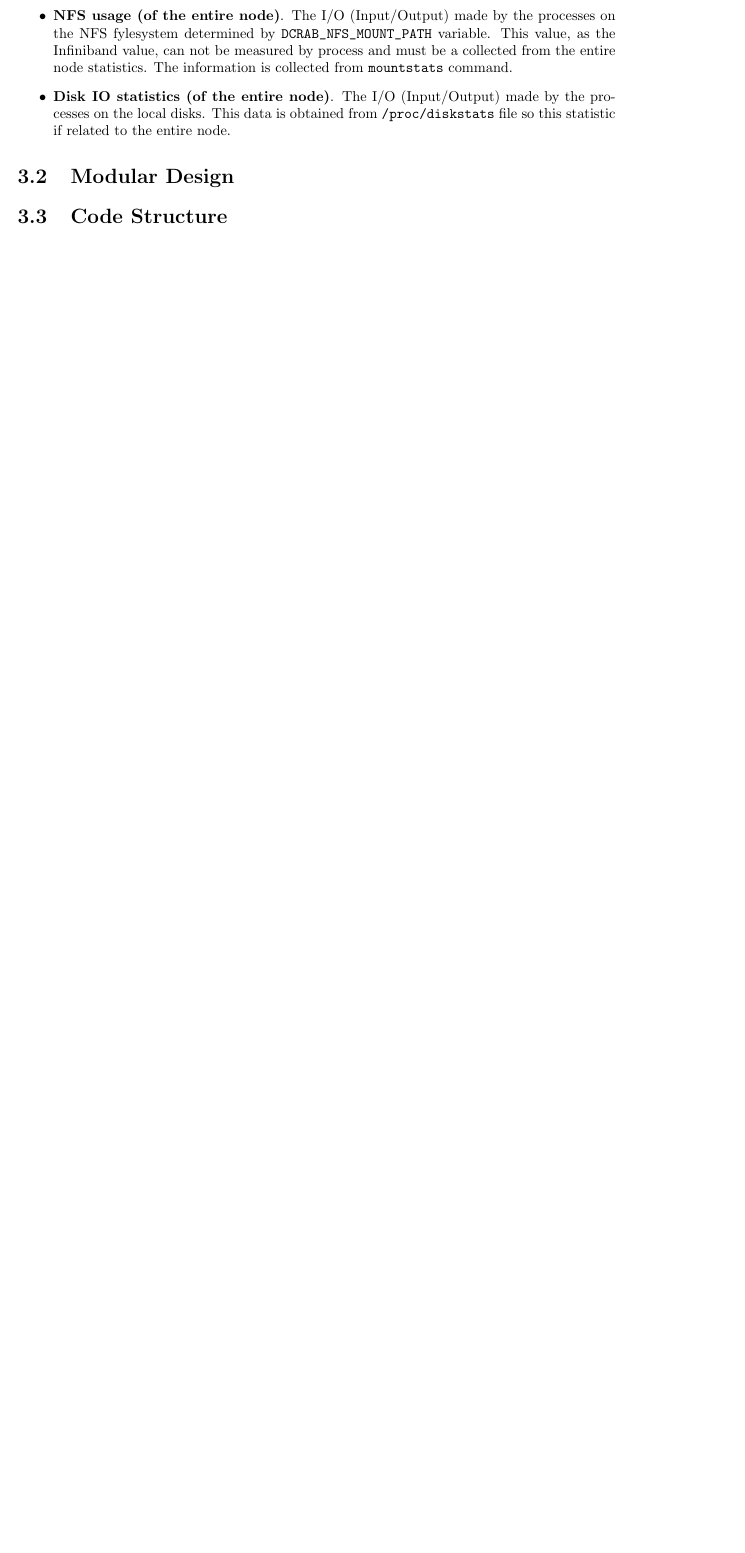
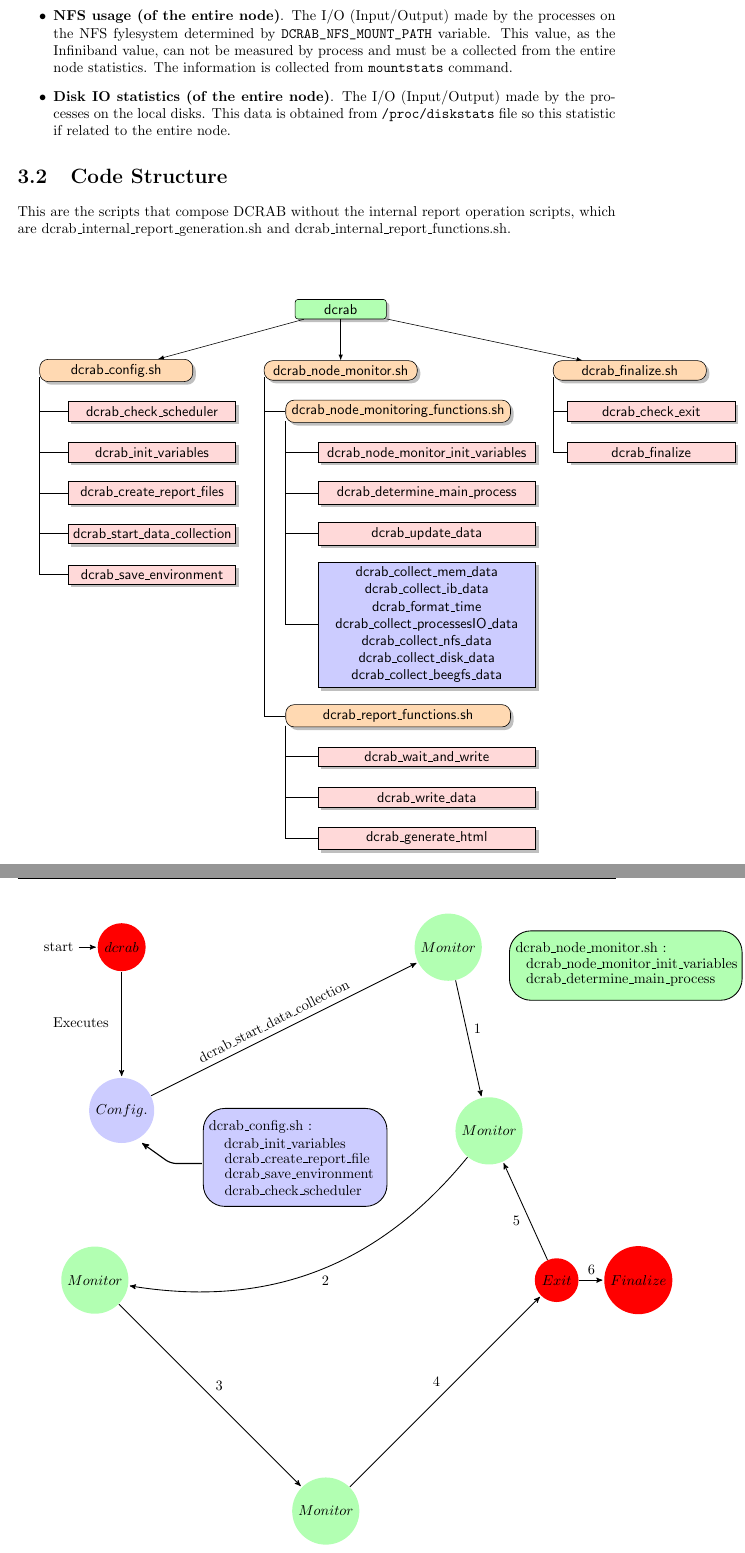
Before and after one commit to danifranco/DCRAB, a LaTeX document (docs/DCRAB_Doc.tex): part of page 9 of 10 before the commit and two parts of pages 9 and 10 of 11 after it, the two joined at a grey line, cut so that both start at the same text, the shorter picture padded with empty space. Compiled offline with pdfLaTeX.

Commit message:
1) Preparing the documentation 2) Minor changes in finalize functions

```diff
--- a/docs/DCRAB_Doc.tex
+++ b/docs/DCRAB_Doc.tex
@@ -189,9 +204,98 @@ DCRAB collects different statistics and information which may be usefull for the
 	\item \textbf{Disk IO statistics (of the entire node)}. The I/O (Input/Output) made by the processes on the local disks. This data is obtained from \verb+/proc/diskstats+ file so this statistic if related to the entire node.
 \end{itemize}
 
-\section{Modular Design}
+\section{Code Structure}
 
-\section{Code Structure}
+This are the scripts that compose DCRAB without the internal report operation scripts, which are dcrab\_internal\_report\_generation.sh and dcrab\_internal\_report\_functions.sh.
+
+\vspace*{1.5 cm}
+
+\begin{tikzpicture}[
+  level 1/.style={sibling distance=55mm},
+  edge from parent/.style={->,draw},
+  >=latex]
+
+% root of the the initial tree, level 1
+\node[root] {dcrab}
+% The first level, as children of the initial tree
+  child {node[level 2] (c1) {dcrab\_config.sh}}
+  child {node[level 2] (c2) {dcrab\_node\_monitor.sh}}
+	child {node[level 2, xshift=45pt] (c3) {dcrab\_finalize.sh}};
+
+% The second level, relatively positioned nodes
+\node [level 3, below of = c1, xshift=25pt] (c11) {dcrab\_check\_scheduler};
+\node [level 3, below of = c11] (c12) {dcrab\_init\_variables};
+\node [level 3, below of = c12] (c13) {dcrab\_create\_report\_files};
+\node [level 3, below of = c13] (c14) {dcrab\_start\_data\_collection};
+\node [level 3, below of = c14] (c15) {dcrab\_save\_environment};
+
+\node [level 3, below of = c2, xshift=40pt, rounded corners=6pt, fill=orange!30, text width=15em] (c21) {dcrab\_node\_monitoring\_functions.sh};
+\node [level 4, below of = c21, xshift=20pt] (c211) {dcrab\_node\_monitor\_init\_variables};
+\node [level 4, below of = c211] (c212) {dcrab\_determine\_main\_process};
+\node [level 4, below of = c212] (c213) {dcrab\_update\_data};
+\node [level 4, below of = c213, yshift=-35pt, fill=blue!20] (c214) {dcrab\_collect\_mem\_data \\ dcrab\_collect\_ib\_data \\ dcrab\_format\_time \\ dcrab\_collect\_processesIO\_data \\ dcrab\_collect\_nfs\_data \\ dcrab\_collect\_disk\_data \\ dcrab\_collect\_beegfs\_data };
+
+\node [level 3, below of = c214, xshift=-20pt, yshift=-35pt, rounded corners=6pt, fill=orange!30, text width=15em] (c22) {dcrab\_report\_functions.sh};
+\node [level 4, below of = c22, xshift=20pt] (c221) {dcrab\_wait\_and\_write};
+\node [level 4, below of = c221] (c222) {dcrab\_write\_data};
+\node [level 4, below of = c222] (c223) {dcrab\_generate\_html};
+
+\node [level 3, below of = c3, xshift=15pt] (c31) {dcrab\_check\_exit};
+\node [level 3, below of = c31] (c32) {dcrab\_finalize};
+
+\foreach \value in {1,...,5}
+  \draw[-] (c1.185) |- (c1\value.west);
+\foreach \value in {1,2}
+	\draw[-] (c2.185) |- (c2\value.west);
+\foreach \value in {1,2,3,4}
+	\draw[-] (c21.185) |- (c21\value.west);
+\foreach \value in {1,2,3}
+	\draw[-] (c22.185) |- (c22\value.west);
+\foreach \value in {1,2}
+	\draw[-] (c3.185) |- (c3\value.west);
+\end{tikzpicture}
+
+\begin{tikzpicture}[->,>=stealth',shorten >=1pt,auto,node distance=8cm,
+                    semithick]
+  \tikzstyle{every state}=[fill=red,draw=none,text=black]
+
+  \node[initial,state] (A)              {$dcrab$};
+	\node[state, node distance=4cm, fill=blue!20] 				 (B) [below of=A] {$Config.$};
+  \node[state, fill=green!30]         (C) [right of=A] {$Monitor$};
+	\node[state, node distance=2cm, xshift=1cm, yshift=-2.5cm, fill=green!30]         (D) [below of=C] {$Monitor$};
+	\node[state, xshift=-4cm, yshift=2cm, fill=green!30]         (E) [below left of=D] {$Monitor$};
+	\node[state, fill=green!30]         (F) [below right of=E] {$Monitor$};
+	\node[state]         (G) [above right of=F] {$Exit$};
+	\node[state,  node distance=2cm]         (H) [right of=G] {$Finalize$};
+
+  \path (A) edge              node {} (B)
+        (B) edge 							node {} (C)
+				(C) edge 							node {1} (D)
+				(D) edge [bend left]	node {2} (E)
+				(E) edge 							node {3} (F)
+				(F) edge 							node {4} (G)
+				(G) edge 							node {5} (D)
+				(G) edge 							node {6} (H);
+
+\node[yshift=-1.85cm, xshift=-1cm] (t1) {Executes};
+
+\filldraw[rounded corners=15pt, fill=blue!20, draw=black, node distance=0.4cm, yshift=-6.35cm, xshift=2cm] (0,0) rectangle (4.5,2.4);
+\node[yshift=-4.4cm, xshift=3.4cm] (t2)   {dcrab\_config.sh :};
+\node[node distance=0.4cm, xshift=0.6cm] (t3) [below of=t2] {dcrab\_init\_variables};
+\node[node distance=0.4cm, xshift=0.3cm] (t4) [below of=t3]  {dcrab\_create\_report\_file};
+\node[node distance=0.4cm, xshift=0.05cm, yshift=0.05cm] (t5) [below of=t4]  {dcrab\_save\_environment};
+\node[node distance=0.4cm, xshift=-0.15cm] (t6) [below of=t5]  {dcrab\_check\_scheduler};
+\draw [<-, rounded corners, thick, black, yshift=-5.3cm, xshift=1cm] (-0.5,0.5) -- (0.2,0) -- (1,0);
+
+\node[cm={cos(27) ,sin(27) ,-sin(27) ,cos(27) ,(0 cm,0 cm)}, yshift=-3.3cm, xshift=2.5cm] (t8) {dcrab\_start\_data\_collection};
+
+\filldraw[rounded corners=15pt, fill=green!30, draw=black, node distance=0.4cm, yshift=-1.3cm, xshift=9.5cm] (0,0) rectangle (5.7,1.7);
+\node[yshift=0cm, xshift=11.5cm] (t9)   {dcrab\_node\_monitor.sh :};
+\node[node distance=0.4cm, xshift=1cm] (t10) [below of=t9] {dcrab\_node\_monitor\_init\_variables};
+\node[node distance=0.4cm, xshift=-0.275cm] (t11) [below of=t10]  {dcrab\_determine\_main\_process};
+
+\end{tikzpicture}
+
 
 
 \chapter{Internal Report Operation}
```
Also changed, not shown: docs/DCRAB_Doc.pdf, docs/DCRAB_Doc.tex (19 more changed lines), 7 other files.
